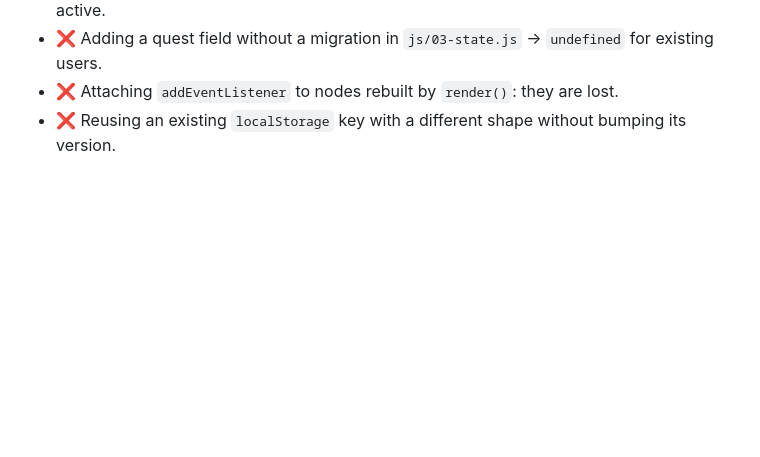
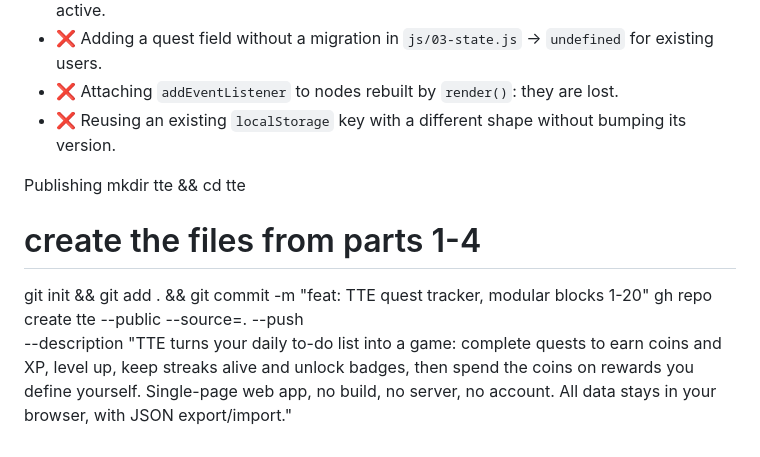
Before and after one commit to ttleroutier/TTE, a Markdown page: README.md, the part around the change. Rendered like a GitHub page; blank space fills up the shorter version.

Commit message:
Enhance README with publishing steps and project details
Added publishing instructions and project description to README.

```diff
--- a/README.md
+++ b/README.md
@@ -212,3 +212,12 @@ class in `css/07-effects.css`.
 - ❌ Adding a quest field without a migration in `js/03-state.js` → `undefined` for existing users.
 - ❌ Attaching `addEventListener` to nodes rebuilt by `render()`: they are lost.
 - ❌ Reusing an existing `localStorage` key with a different shape without bumping its version.
+
+
+
+Publishing
+mkdir tte && cd tte
+# create the files from parts 1-4
+git init && git add . && git commit -m "feat: TTE quest tracker, modular blocks 1-20"
+gh repo create tte --public --source=. --push \
+  --description "TTE turns your daily to-do list into a game: complete quests to earn coins and XP, level up, keep streaks alive and unlock badges, then spend the coins on rewards you define yourself. Single-page web app, no build, no server, no account. All data stays in your browser, with JSON export/import."
```
